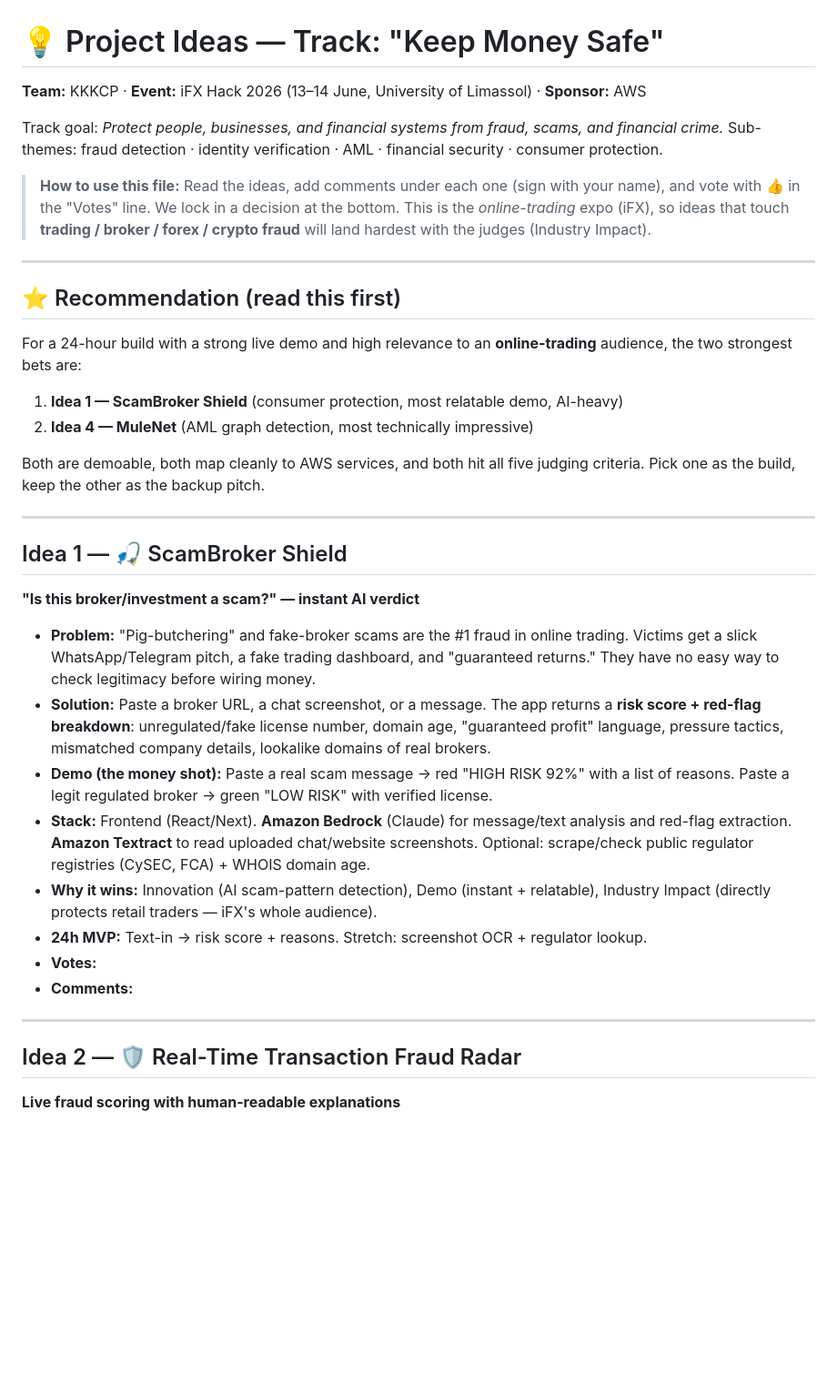
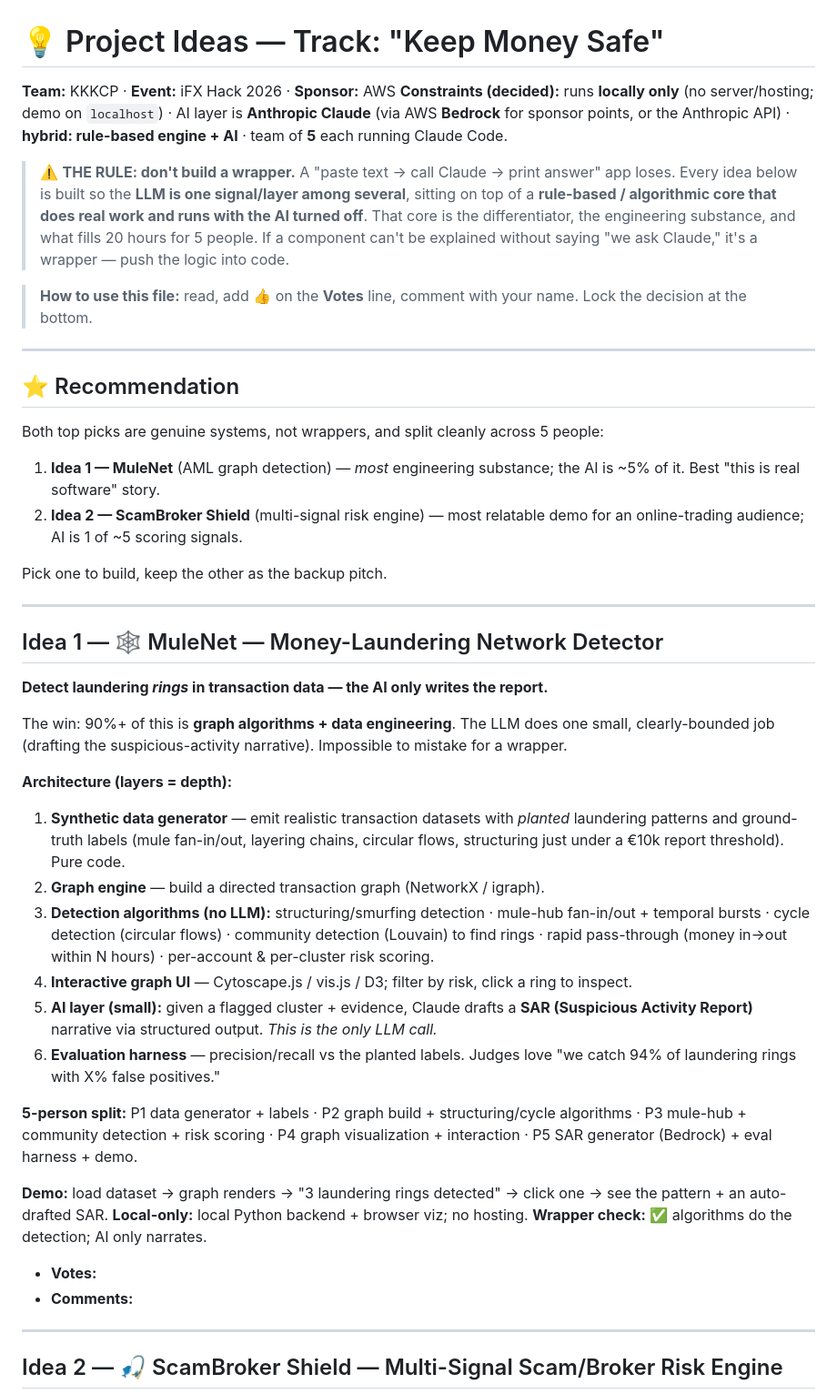
Before and after one commit to AntreasCh/KKKCP, a Markdown page: IDEAS.md, the part around one of its changes. Shown at 91% size. Drawn GitHub-style; blank space fills up the shorter version.

```diff
--- a/IDEAS.md
+++ b/IDEAS.md
@@ -1,54 +1,69 @@
 # 💡 Project Ideas — Track: "Keep Money Safe"
 
-**Team:** KKKCP · **Event:** iFX Hack 2026 (13–14 June, University of Limassol) · **Sponsor:** AWS
+**Team:** KKKCP · **Event:** iFX Hack 2026 · **Sponsor:** AWS
+**Constraints (decided):** runs **locally only** (no server/hosting; demo on `localhost`) ·
+AI layer is **Anthropic Claude** (via AWS **Bedrock** for sponsor points, or the Anthropic API) ·
+**hybrid: rule-based engine + AI** · team of **5** each running Claude Code.
 
-Track goal: *Protect people, businesses, and financial systems from fraud, scams, and
-financial crime.* Sub-themes: fraud detection · identity verification · AML · financial
-security · consumer protection.
+> ⚠️ **THE RULE: don't build a wrapper.** A "paste text → call Claude → print answer" app
+> loses. Every idea below is built so the **LLM is one signal/layer among several**, sitting
+> on top of a **rule-based / algorithmic core that does real work and runs with the AI turned
+> off**. That core is the differentiator, the engineering substance, and what fills 20 hours
+> for 5 people. If a component can't be explained without saying "we ask Claude," it's a
+> wrapper — push the logic into code.
 
-> **How to use this file:** Read the ideas, add comments under each one (sign with your
-> name), and vote with 👍 in the "Votes" line. We lock in a decision at the bottom.
-> This is the *online-trading* expo (iFX), so ideas that touch **trading / broker / forex /
-> crypto fraud** will land hardest with the judges (Industry Impact).
+> **How to use this file:** read, add 👍 on the **Votes** line, comment with your name. Lock
+> the decision at the bottom.
 
 ---
 
-## ⭐ Recommendation (read this first)
+## ⭐ Recommendation
 
-For a 24-hour build with a strong live demo and high relevance to an **online-trading**
-audience, the two strongest bets are:
+Both top picks are genuine systems, not wrappers, and split cleanly across 5 people:
 
-1. **Idea 1 — ScamBroker Shield** (consumer protection, most relatable demo, AI-heavy)
-2. **Idea 4 — MuleNet** (AML graph detection, most technically impressive)
+1. **Idea 1 — MuleNet** (AML graph detection) — *most* engineering substance; the AI is ~5%
+   of it. Best "this is real software" story.
+2. **Idea 2 — ScamBroker Shield** (multi-signal risk engine) — most relatable demo for an
+   online-trading audience; AI is 1 of ~5 scoring signals.
 
-Both are demoable, both map cleanly to AWS services, and both hit all five judging
-criteria. Pick one as the build, keep the other as the backup pitch.
+Pick one to build, keep the other as the backup pitch.
 
 ---
 
-## Idea 1 — 🎣 ScamBroker Shield
-**"Is this broker/investment a scam?" — instant AI verdict**
+## Idea 1 — 🕸️ MuleNet — Money-Laundering Network Detector
 
-- **Problem:** "Pig-butchering" and fake-broker scams are the #1 fraud in online trading.
-  Victims get a slick WhatsApp/Telegram pitch, a fake trading dashboard, and "guaranteed
-  returns." They have no easy way to check legitimacy before wiring money.
-- **Solution:** Paste a broker URL, a chat screenshot, or a message. The app returns a
-  **risk score + red-flag breakdown**: unregulated/fake license number, domain age,
-  "guaranteed profit" language, pressure tactics, mismatched company details, lookalike
-  domains of real brokers.
-- **Demo (the money shot):** Paste a real scam message → red "HIGH RISK 92%" with a list
-  of reasons. Paste a legit regulated broker → green "LOW RISK" with verified license.
-- **Stack:** Frontend (React/Next). **Amazon Bedrock** (Claude) for message/text analysis
-  and red-flag extraction. **Amazon Textract** to read uploaded chat/website screenshots.
-  Optional: scrape/check public regulator registries (CySEC, FCA) + WHOIS domain age.
-- **Why it wins:** Innovation (AI scam-pattern detection), Demo (instant + relatable),
-  Industry Impact (directly protects retail traders — iFX's whole audience).
-- **24h MVP:** Text-in → risk score + reasons. Stretch: screenshot OCR + regulator lookup.
+**Detect laundering *rings* in transaction data — the AI only writes the report.**
+
+The win: 90%+ of this is **graph algorithms + data engineering**. The LLM does one small,
+clearly-bounded job (drafting the suspicious-activity narrative). Impossible to mistake for a
+wrapper.
+
+**Architecture (layers = depth):**
+1. **Synthetic data generator** — emit realistic transaction datasets with *planted* laundering
+   patterns and ground-truth labels (mule fan-in/out, layering chains, circular flows,
+   structuring just under a €10k report threshold). Pure code.
+2. **Graph engine** — build a directed transaction graph (NetworkX / igraph).
+3. **Detection algorithms (no LLM):** structuring/smurfing detection · mule-hub fan-in/out +
+   temporal bursts · cycle detection (circular flows) · community detection (Louvain) to find
+   rings · rapid pass-through (money in→out within N hours) · per-account & per-cluster risk
+   scoring.
+4. **Interactive graph UI** — Cytoscape.js / vis.js / D3; filter by risk, click a ring to inspect.
+5. **AI layer (small):** given a flagged cluster + evidence, Claude drafts a **SAR (Suspicious
+   Activity Report)** narrative via structured output. *This is the only LLM call.*
+6. **Evaluation harness** — precision/recall vs the planted labels. Judges love "we catch 94%
+   of laundering rings with X% false positives."
+
+**5-person split:** P1 data generator + labels · P2 graph build + structuring/cycle algorithms ·
+P3 mule-hub + community detection + risk scoring · P4 graph visualization + interaction · P5 SAR
+generator (Bedrock) + eval harness + demo.
+
+**Demo:** load dataset → graph renders → "3 laundering rings detected" → click one → see the
+pattern + an auto-drafted SAR. **Local-only:** local Python backend + browser viz; no hosting.
+**Wrapper check:** ✅ algorithms do the detection; AI only narrates.
 - **Votes:**
 - **Comments:**
 
 ---
 
-## Idea 2 — 🛡️ Real-Time Transaction Fraud Radar
-**Live fraud scoring with human-readable explanations**
+## Idea 2 — 🎣 ScamBroker Shield — Multi-Signal Scam/Broker Risk Engine
 
```
Also changed, not shown: other parts of IDEAS.md (+49 -59 lines).
